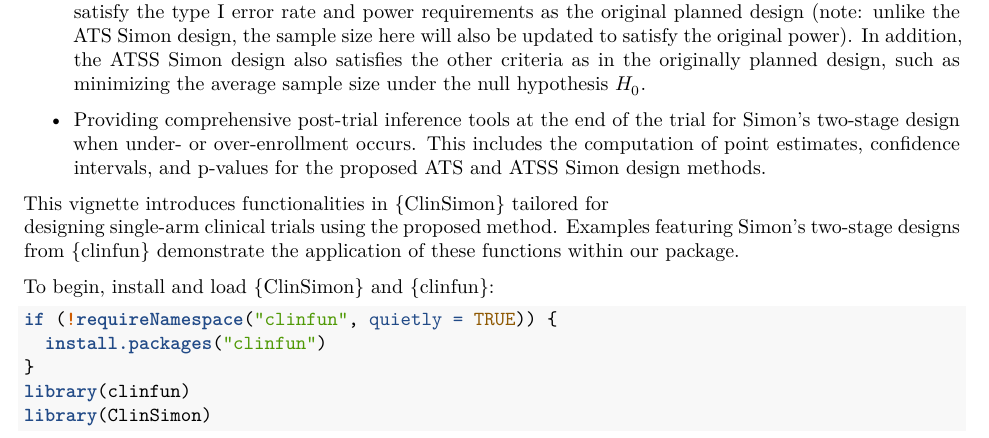
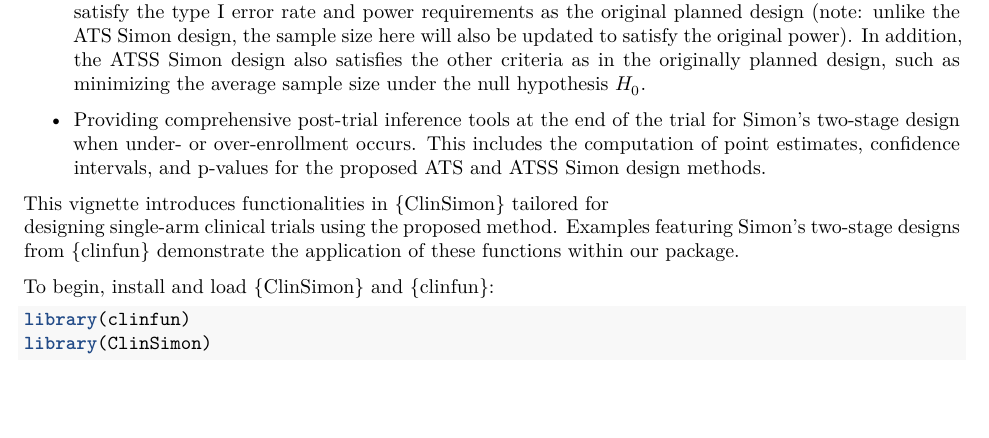
Before and after one commit to YunheLiuMCMC/ClinSimon, an R Markdown document (vignettes/ClinSimon.Rmd): part of page 1 of 10, cut so that both start at the same text, the shorter picture padded with empty space. Rendered offline with R 4.5, knitr and Pandoc, then LaTeX, with nearby package versions; some code elsewhere in the file could not run offline.

Commit message:
Deleted some not useful code in vignettes

````diff
--- a/vignettes/ClinSimon.Rmd
+++ b/vignettes/ClinSimon.Rmd
@@ -59,9 +59,6 @@ functions within our package.
 To begin, install and load {ClinSimon} and {clinfun}:
 
 ```{r}
-if (!requireNamespace("clinfun", quietly = TRUE)) {
-  install.packages("clinfun")
-}
 library(clinfun)
 library(ClinSimon)
 ```
````
